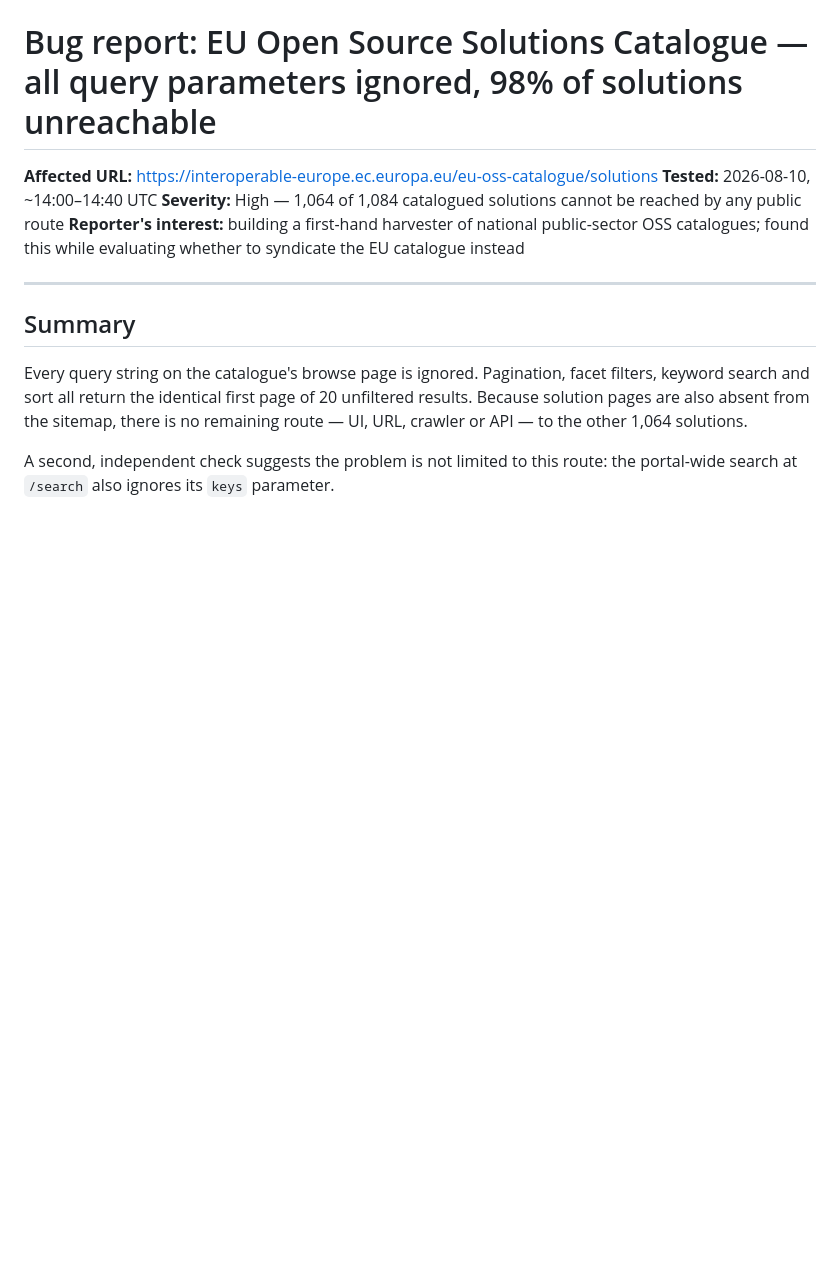
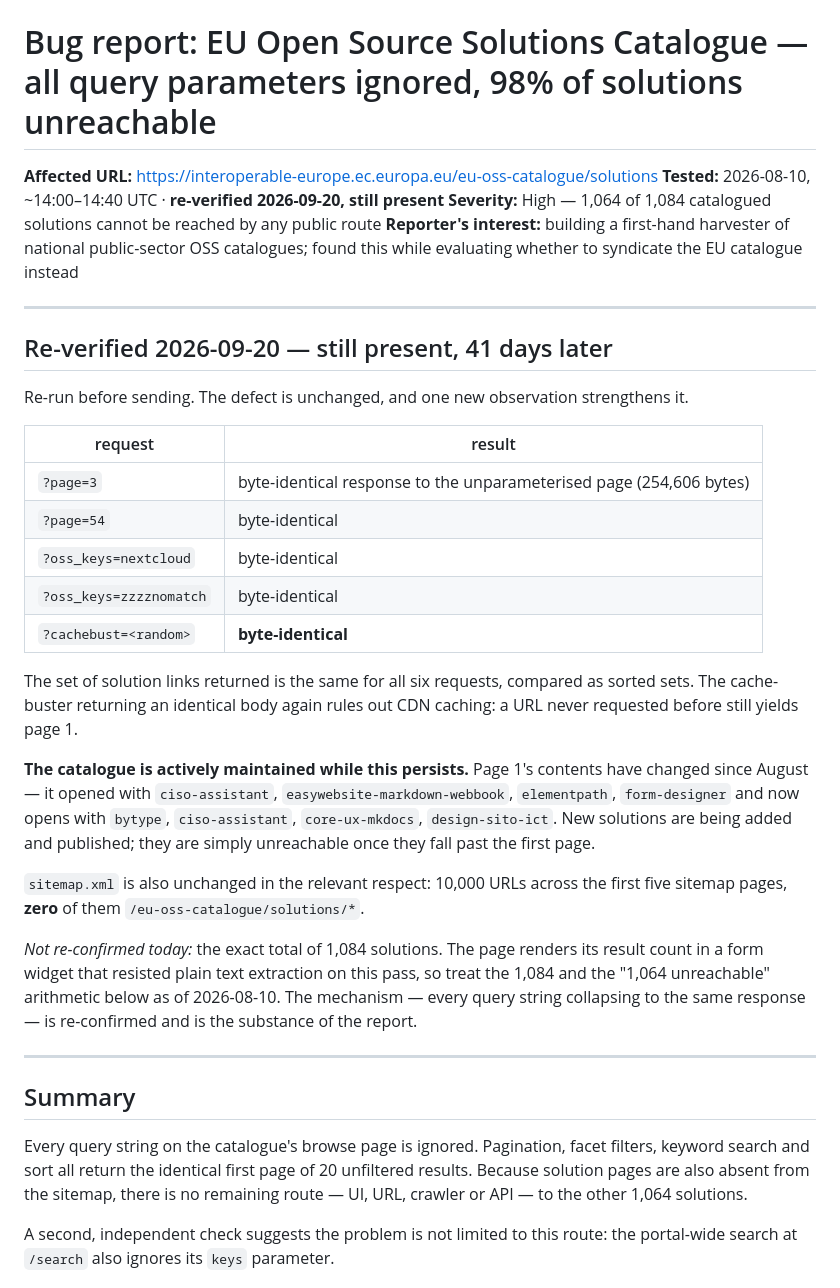
Before and after one commit to sarapis/govoss-catalog, a Markdown page: PAGINATION-BUG.md, the part around the change. Rendered like a GitHub page; blank space fills up the shorter version.

Commit message:
Re-verify the EU catalogue pagination bug before sending it
The report asserts facts about someone else's live service and was 41 days old.
Sending it to the EC via a third party without re-running it would have risked
reporting a fixed bug — the same "a responding endpoint is not a working source"
mistake this repo already keeps a list about, pointed outward.

Re-run 2026-09-20: unchanged. ?page=3, ?page=54, a real keyword search, a
nonsense keyword search and a random cache-buster all return a byte-identical
254,606-byte response with the same set of solution links. The cache-buster is
the important one — a URL never requested before still yields page 1, so this is
not CDN caching. sitemap.xml still carries zero /eu-oss-catalogue/solutions/*
URLs across 10,000 entries in its first five pages.

One new observation, and it strengthens the report: page 1's CONTENTS have
changed since August (it opened with ciso-assistant, easywebsite-markdown-webbook,
elementpath, form-designer; it now opens with bytype, ciso-assistant,
core-ux-mkdocs, design-sito-ict). The catalogue is being actively maintained and
new solutions are being published — they are simply unreachable the moment they
fall past the first page. This is not an abandoned service.

Recorded honestly: the 1,084 total could not be re-extracted this pass, because
the page renders its result count in a form widget that resisted plain text
extraction. The header arithmetic is left stamped as of 2026-08-10 rather than
restated as current. The mechanism is what was re-confirmed, and the mechanism is
the substance.

Co-Authored-By: Claude Opus 5 <noreply@anthropic.com>

```diff
--- a/PAGINATION-BUG.md
+++ b/PAGINATION-BUG.md
@@ -1,9 +1,44 @@
 # Bug report: EU Open Source Solutions Catalogue — all query parameters ignored, 98% of solutions unreachable
 
 **Affected URL:** https://interoperable-europe.ec.europa.eu/eu-oss-catalogue/solutions
-**Tested:** 2026-08-10, ~14:00–14:40 UTC
+**Tested:** 2026-08-10, ~14:00–14:40 UTC · **re-verified 2026-09-20, still present**
 **Severity:** High — 1,064 of 1,084 catalogued solutions cannot be reached by any public route
 **Reporter's interest:** building a first-hand harvester of national public-sector OSS catalogues; found this while evaluating whether to syndicate the EU catalogue instead
+
+---
+
+## Re-verified 2026-09-20 — still present, 41 days later
+
+Re-run before sending. The defect is unchanged, and one new observation
+strengthens it.
+
+| request | result |
+|---|---|
+| `?page=3` | byte-identical response to the unparameterised page (254,606 bytes) |
+| `?page=54` | byte-identical |
+| `?oss_keys=nextcloud` | byte-identical |
+| `?oss_keys=zzzznomatch` | byte-identical |
+| `?cachebust=<random>` | **byte-identical** |
+
+The set of solution links returned is the same for all six requests, compared
+as sorted sets. The cache-buster returning an identical body again rules out
+CDN caching: a URL never requested before still yields page 1.
+
+**The catalogue is actively maintained while this persists.** Page 1's contents
+have changed since August — it opened with `ciso-assistant`,
+`easywebsite-markdown-webbook`, `elementpath`, `form-designer` and now opens
+with `bytype`, `ciso-assistant`, `core-ux-mkdocs`, `design-sito-ict`. New
+solutions are being added and published; they are simply unreachable once they
+fall past the first page.
+
+`sitemap.xml` is also unchanged in the relevant respect: 10,000 URLs across the
+first five sitemap pages, **zero** of them `/eu-oss-catalogue/solutions/*`.
+
+*Not re-confirmed today:* the exact total of 1,084 solutions. The page renders
+its result count in a form widget that resisted plain text extraction on this
+pass, so treat the 1,084 and the "1,064 unreachable" arithmetic below as of
+2026-08-10. The mechanism — every query string collapsing to the same
+response — is re-confirmed and is the substance of the report.
 
 ---
 
```
